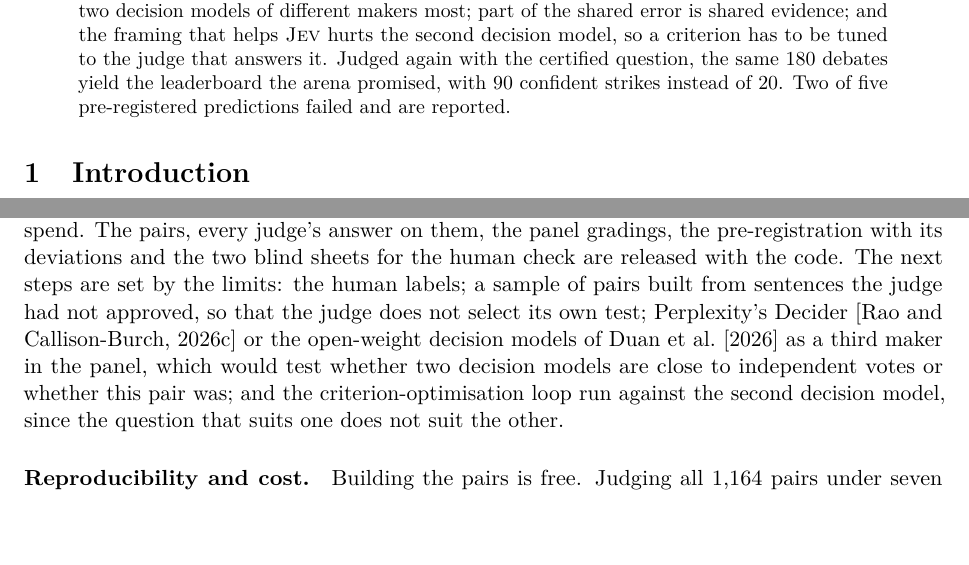
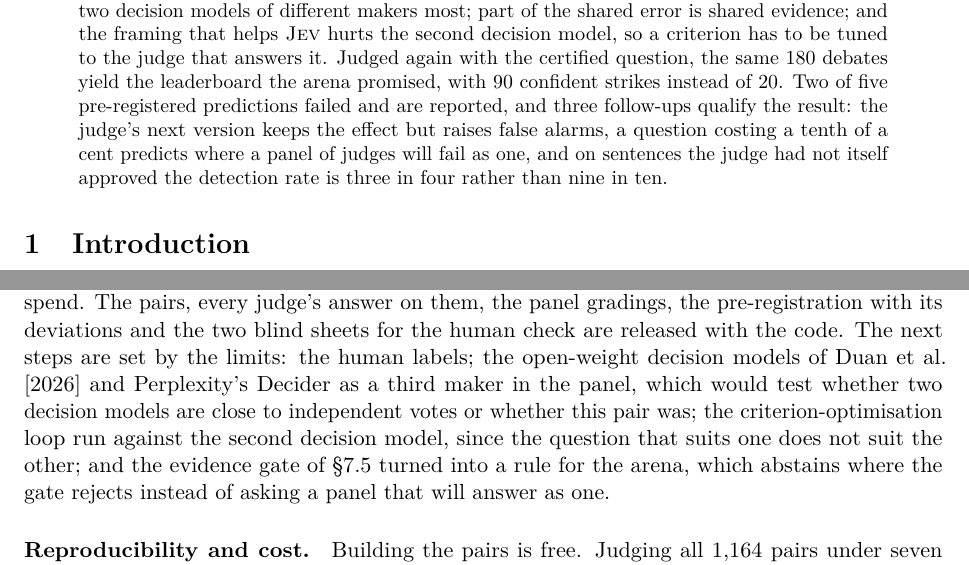
Before and after one commit to Duss02/TribunaLLM, a LaTeX paper (paper/main.tex): two parts of pages 1 and 22 of 25, joined at a grey line, cut so that both start at the same text, the shorter picture padded with empty space. Compiled offline with pdfLaTeX.

Commit message:
Carry the follow-ups into the abstract, limitations and conclusion

```diff
--- a/paper/main.tex
+++ b/paper/main.tex
@@ -50,7 +50,7 @@ Perturbation-Grounded Evidence Verification from Live LLM Debates}
 \maketitle
 
 \begin{abstract}
-\tribuna{} stages live debates between language models and checks every finished sentence against a reference library with \jev{}, TypeSafe's decision model, striking contradicted sentences while the next one is still arriving. Its first tournament failed as a measurement: in 180 blind debates between six frontier models the judge struck 20 of 3,357 claims, and when I altered one number in 78 sentences it had called supported, it caught none. I use the failure as an instrument. Every supported sentence with a number becomes a contrastive pair, the original and a copy with the number changed, labelled by construction: \dc{}, \nPairs{} pairs split by motion, later extended with 1,657 pairs of four further perturbation types. Holding the model, the evidence and the labels fixed and varying only the question, the debate's own relation question detects \detLooseTwoZero{} of altered sentences at its threshold, while the same criterion posed in Autorubric's binary framing \citep{rao2026autorubric} reaches \arAllJevchoiceAcc{} accuracy on held-out motions. A pre-registered second study then asks whether judges err in the same places because of the task or because of the kind of judge, with six judges of three kinds on the same items and on two rubric panels with human labels. Two LLMs of different families are worth \studyVotesLunaChatDeepSeekPro{} independent votes, a decision model and an LLM more, two decision models of different makers most; part of the shared error is shared evidence; and the framing that helps \jev{} hurts the second decision model, so a criterion has to be tuned to the judge that answers it. Judged again with the certified question, the same 180 debates yield the leaderboard the arena promised, with \studyLbContradictedConfident{} confident strikes instead of \studyLbPilotStruck{}. Two of five pre-registered predictions failed and are reported.
+\tribuna{} stages live debates between language models and checks every finished sentence against a reference library with \jev{}, TypeSafe's decision model, striking contradicted sentences while the next one is still arriving. Its first tournament failed as a measurement: in 180 blind debates between six frontier models the judge struck 20 of 3,357 claims, and when I altered one number in 78 sentences it had called supported, it caught none. I use the failure as an instrument. Every supported sentence with a number becomes a contrastive pair, the original and a copy with the number changed, labelled by construction: \dc{}, \nPairs{} pairs split by motion, later extended with 1,657 pairs of four further perturbation types. Holding the model, the evidence and the labels fixed and varying only the question, the debate's own relation question detects \detLooseTwoZero{} of altered sentences at its threshold, while the same criterion posed in Autorubric's binary framing \citep{rao2026autorubric} reaches \arAllJevchoiceAcc{} accuracy on held-out motions. A pre-registered second study then asks whether judges err in the same places because of the task or because of the kind of judge, with six judges of three kinds on the same items and on two rubric panels with human labels. Two LLMs of different families are worth \studyVotesLunaChatDeepSeekPro{} independent votes, a decision model and an LLM more, two decision models of different makers most; part of the shared error is shared evidence; and the framing that helps \jev{} hurts the second decision model, so a criterion has to be tuned to the judge that answers it. Judged again with the certified question, the same 180 debates yield the leaderboard the arena promised, with \studyLbContradictedConfident{} confident strikes instead of \studyLbPilotStruck{}. Two of five pre-registered predictions failed and are reported, and three follow-ups qualify the result: the judge's next version keeps the effect but raises false alarms, a question costing a tenth of a cent predicts where a panel of judges will fail as one, and on sentences the judge had not itself approved the detection rate is three in four rather than nine in ten.
 \end{abstract}
 
 \section{Introduction}
@@ -283,7 +283,7 @@ The positive labels are by construction; the negative labels are a judge's suppo
 
 A live arena in which a decision model retracts sentences during streaming is cheap and fast enough to run; its first tournament showed that the question it asked could not see a wrong number. The same debates, re-used as a source of contrastive pairs, let me hold the model and the evidence fixed and vary only the question, which turned out to be the hidden variable: wording, evidence selection, threshold and framing each move the judge, and the framing recommended by the authors of the tools I used moves it the most. The pairs, the judgments of three judges on them, the optimisation loop and the reports are released so that the experiment the earlier paper could not run can be run again on other criteria.
 
-The second study, pre-registered and reported with its two failed predictions, says what a second opinion is worth: two LLMs of different families share most of their errors on this task, partly because they share the evidence, while a decision model of a different maker is closer to an independent vote; the framing effect is a property of the question and the model together; and the decision model's blind spots have a shape (units, attributions) that tells a cascade where to spend. The pairs, every judge's answer on them, the panel gradings, the pre-registration with its deviations and the two blind sheets for the human check are released with the code. The next steps are set by the limits: the human labels; a sample of pairs built from sentences the judge had not approved, so that the judge does not select its own test; Perplexity's Decider \citep{rao2026jev} or the open-weight decision models of \citet{duan2026jeval} as a third maker in the panel, which would test whether two decision models are close to independent votes or whether this pair was; and the criterion-optimisation loop run against the second decision model, since the question that suits one does not suit the other.
+The second study, pre-registered and reported with its two failed predictions, says what a second opinion is worth: two LLMs of different families share most of their errors on this task, partly because they share the evidence, while a decision model of a different maker is closer to an independent vote; the framing effect is a property of the question and the model together; and the decision model's blind spots have a shape (units, attributions) that tells a cascade where to spend. The pairs, every judge's answer on them, the panel gradings, the pre-registration with its deviations and the two blind sheets for the human check are released with the code. The next steps are set by the limits: the human labels; the open-weight decision models of \citet{duan2026jeval} and Perplexity's Decider as a third maker in the panel, which would test whether two decision models are close to independent votes or whether this pair was; the criterion-optimisation loop run against the second decision model, since the question that suits one does not suit the other; and the evidence gate of \S\ref{sec:followups} turned into a rule for the arena, which abstains where the gate rejects instead of asking a panel that will answer as one.
 
 \paragraph{Reproducibility and cost.} Building the pairs is free. Judging all \nPairs{} pairs under seven wordings with \jev{} cost \$1.10 (26 million input tokens); the optimisation loop \optJevCost{}; GPT-6 Luna and DeepSeek V4 Flash on all pairs about \$0.30 and \$2.50 (the latter almost entirely reasoning tokens); the Autorubric validation under \$0.70. The first study, pilot included, stayed under \$12 of API credit, about a third of it on the judge. Study 2 cost, at list prices from the tokens the output files carry, about \$3.20 on OpenAI (two Decisions runs on all pairs and the relation-question run, Luna chat on all pairs, the panels), \$0.52 on TypeSafe (\jev{} on 1,657 new pairs under two conditions and on both panels), \$1.67 on DeepSeek (whose prepaid balance of \$6.43 nevertheless ran out before the last 395 pairs, so its actual charges exceed the list estimate) and \$4.61 as charged for Claude Sonnet 5.5 (\$2.91 for the 400 pairs and \$1.70 for the CHARM-100 grading through Autorubric, whose prompt caching brought a \$5.28 list-price run down to that figure); HHEM ran on a laptop CPU. The two studies together stayed under \$30 of API credit, about a seventh of it on the decision model that did most of the judging.
 
```
Also changed, not shown: paper/main.tex (2 more changed lines), 2 other files.
